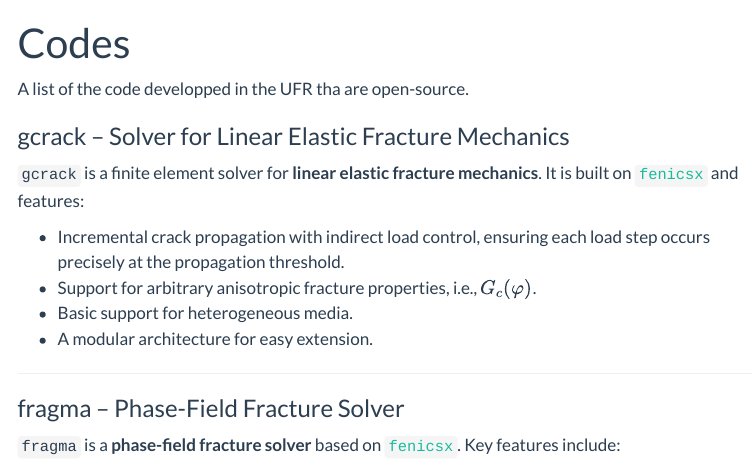
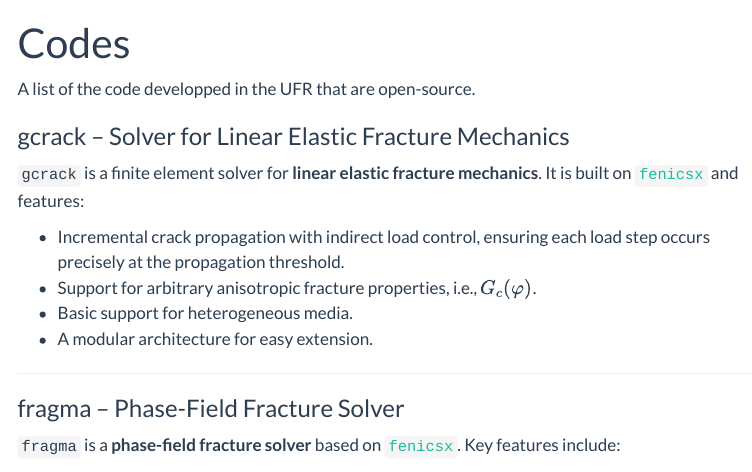
Before and after one commit to polemecanique/UFR_Meca_ENSTA_intranet, a Quarto document (Codes.qmd): the page in a window 1100 px wide, from its top. Rendered offline with R 4.5, knitr and Pandoc in place of Quarto, with nearby package versions; menus at the side of the page are left out; badge pictures from the web are left out.

Commit message:
fix typo

```diff
--- a/Codes.qmd
+++ b/Codes.qmd
@@ -6,7 +6,7 @@ format:
     page-layout: full
 ---
 
-A list of the code developped in the UFR tha are open-source.
+A list of the code developped in the UFR that are open-source.
 
 ### gcrack – Solver for Linear Elastic Fracture Mechanics
 
```
